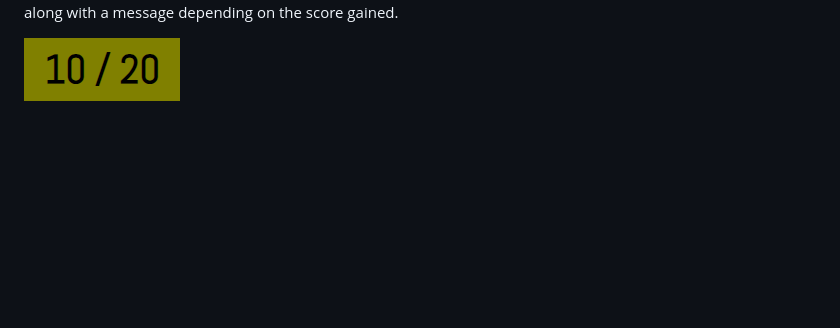
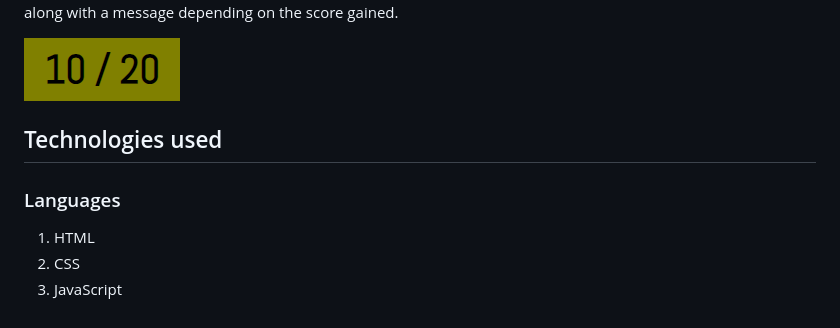
Before and after one commit to beccaob/music-trivia, a Markdown page: README.md, the part around the change. GitHub-like rendering; blank space fills up the shorter version.

Commit message:
add technologies section to readme

```diff
--- a/README.md
+++ b/README.md
@@ -89,3 +89,9 @@ Allows user to choose their answer. The button changes colour when the user hove
  The user score is displayed over the question text. Once all questions are answered - the score is also displayed along with a message depending on the score gained.
 
  ![score](assets/images/readme-img/score.png)
+
+## Technologies used
+ ### Languages
+ 1. HTML
+ 2. CSS
+ 3. JavaScript
```
